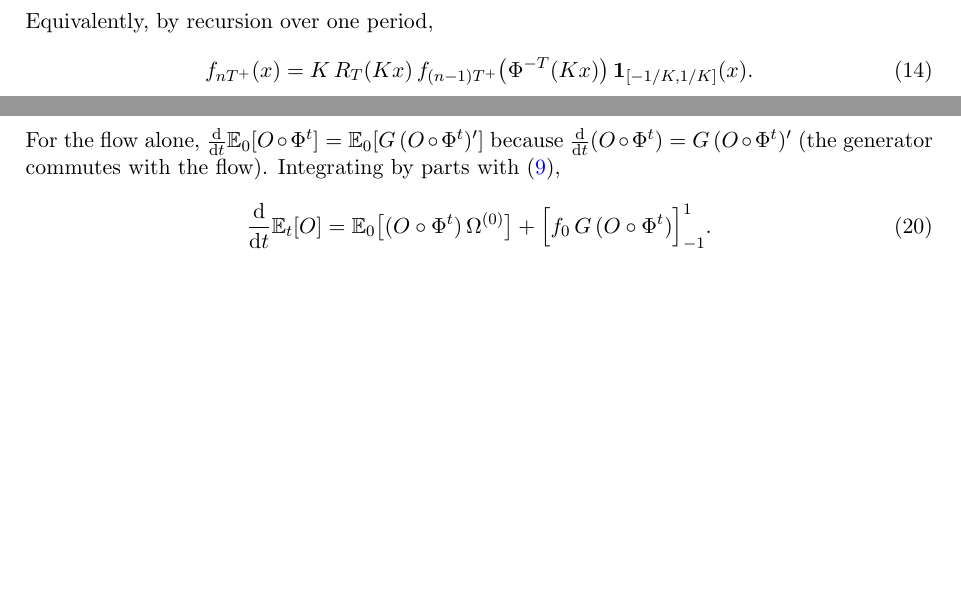
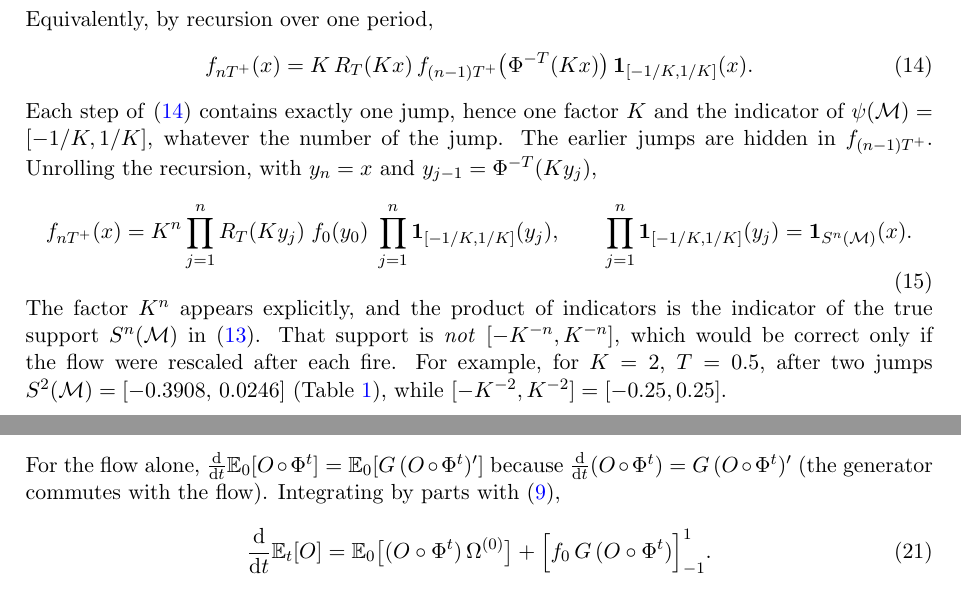
Before and after one commit to lambertorondoni/-ExactWithJumps, a LaTeX paper (kicked_ttcf.tex): two parts of pages 3 and 4 of 8 before the commit and two parts of pages 3 and 5 of 8 after it, joined at a grey line, cut so that both start at the same text, the shorter picture padded with empty space. Compiled offline with pdfLaTeX.

Commit message:
Unroll the density recursion: explicit K^n and support indicator
Add Eq. (15) after the one-period recursion, showing that each step carries
one factor K and the indicator of psi(M) = [-1/K, 1/K], and that the unrolled
product gives K^n and the indicator of the true support S^n(M), which differs
from [-K^-n, K^-n].

Co-Authored-By: Claude Opus 5.5 <noreply@anthropic.com>
Claude-Session: https://claude.ai/code/session_019VZKoSAZAzPzYRHreEY8XN

```diff
--- a/kicked_ttcf.tex
+++ b/kicked_ttcf.tex
@@ -166,6 +166,22 @@ Equivalently, by recursion over one period,
   f_{nT^+}(x) = K\, R_T(Kx)\, f_{(n-1)T^+}\big(\Phi^{-T}(Kx)\big)\,
   \one_{[-1/K,1/K]}(x).
 \end{equation}
+Each step of~\eqref{eq:recursion} contains exactly one jump, hence one factor
+$K$ and the indicator of $\psi(\M)=[-1/K,1/K]$, whatever the number of the
+jump. The earlier jumps are hidden in $f_{(n-1)T^+}$. Unrolling the recursion,
+with $y_n=x$ and $y_{j-1}=\Phi^{-T}(Ky_j)$,
+\begin{equation}\label{eq:unrolled}
+  f_{nT^+}(x) = K^n \prod_{j=1}^{n} R_T(Ky_j)\; f_0(y_0)\;
+  \prod_{j=1}^{n}\one_{[-1/K,1/K]}(y_j),
+  \qquad
+  \prod_{j=1}^{n}\one_{[-1/K,1/K]}(y_j) = \one_{S^n(\M)}(x).
+\end{equation}
+The factor $K^n$ appears explicitly, and the product of indicators is the
+indicator of the true support $S^n(\M)$ in~\eqref{eq:ft}. That support is
+\emph{not} $[-K^{-n},K^{-n}]$, which would be correct only if the flow were
+rescaled after each fire. For example, for $K=2$, $T=0.5$, after two jumps
+$S^2(\M)=[-0.3908,\,0.0246]$ (Table~\ref{tab:check}), while
+$[-K^{-2},K^{-2}]=[-0.25,0.25]$.
 
 \begin{remark}[Composition of the factors]
 The factor from $0$ to $2T$ is \emph{not} $R_T(x)^2$. By the cocycle property,
```
Also changed, not shown: kicked_ttcf.pdf.
